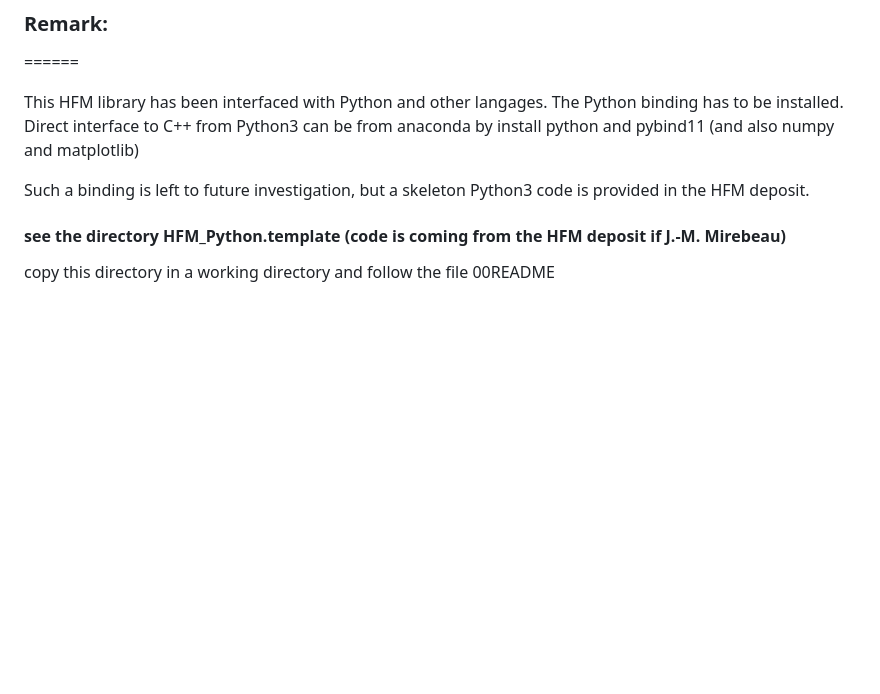
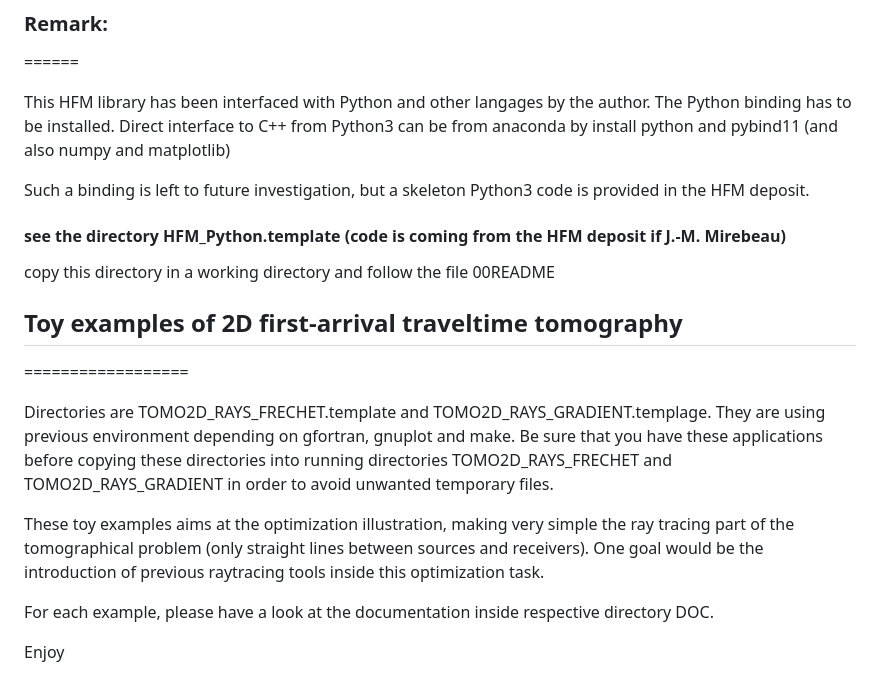
Before and after one commit to jeanvirieux/Tomography_training, a Markdown page: README.md, the part around the change. Drawn GitHub-style; blank space fills up the shorter version.

Commit message:
add new readme

```diff
--- a/README.md
+++ b/README.md
@@ -116,7 +116,7 @@ copy this directory in a working directory and follow the file 00README
 ### Remark:
 ======
 
-This HFM library has been interfaced with Python and other langages. The Python binding
+This HFM library has been interfaced with Python and other langages by the author. The Python binding
 has to be installed. Direct interface to C++ from Python3 can be from anaconda by
 install python and pybind11 (and also numpy and matplotlib)
 
@@ -126,3 +126,20 @@ in the HFM deposit.
 #### see the directory HFM_Python.template (code is coming from the HFM deposit if J.-M. Mirebeau)
 
 copy this directory in a working directory and follow the file 00README
+
+## Toy examples of 2D first-arrival traveltime tomography
+==================
+
+Directories are TOMO2D_RAYS_FRECHET.template and TOMO2D_RAYS_GRADIENT.templage. They are using
+previous environment depending on gfortran, gnuplot and make. Be sure that you have these
+applications before copying these directories into running directories TOMO2D_RAYS_FRECHET and
+TOMO2D_RAYS_GRADIENT in order to avoid unwanted temporary files.
+
+These toy examples aims at the optimization illustration, making very simple the ray tracing
+part of the tomographical problem (only straight lines between sources and receivers). One
+goal would be the introduction of previous raytracing tools inside this optimization task.
+
+For each example, please have a look at the documentation inside respective directory DOC.
+
+
+Enjoy
```
